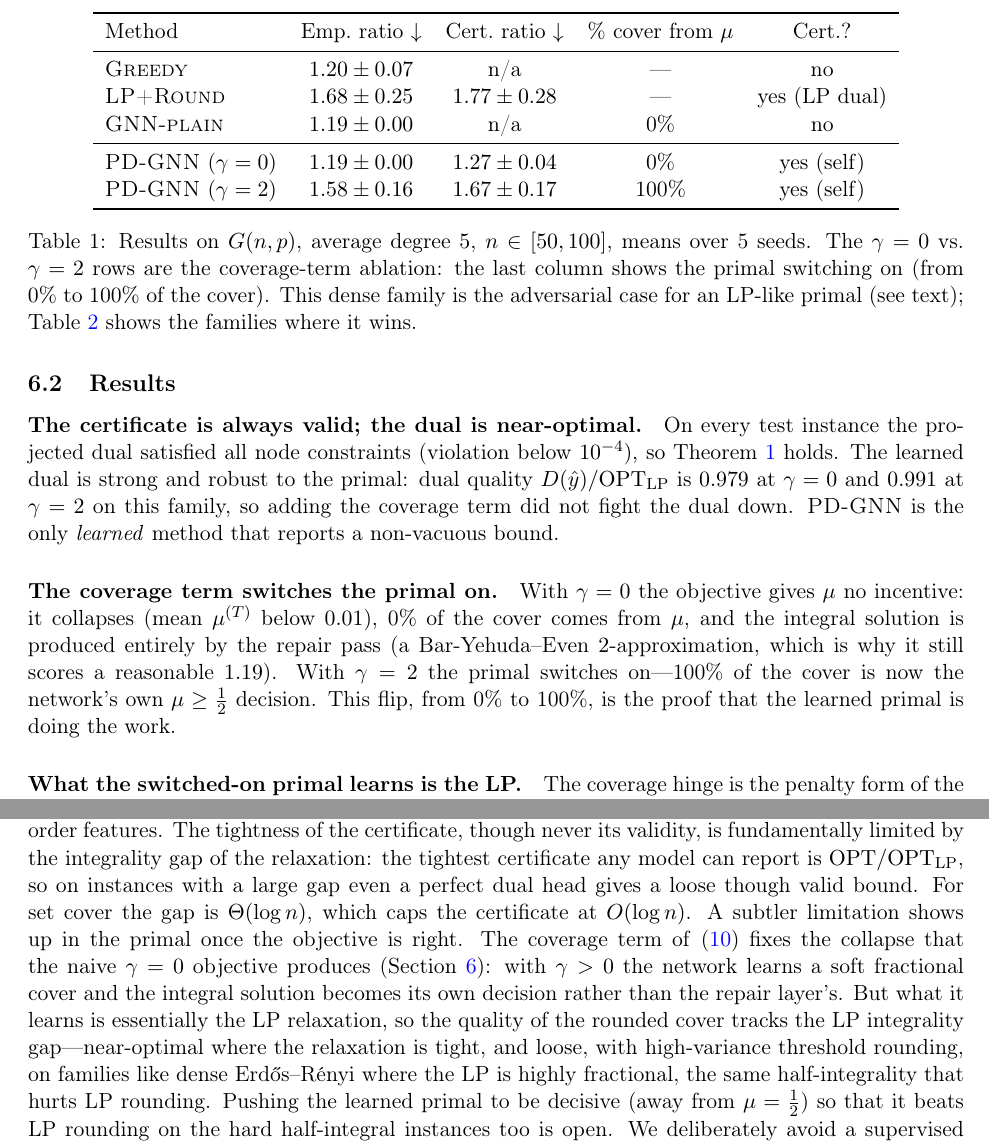
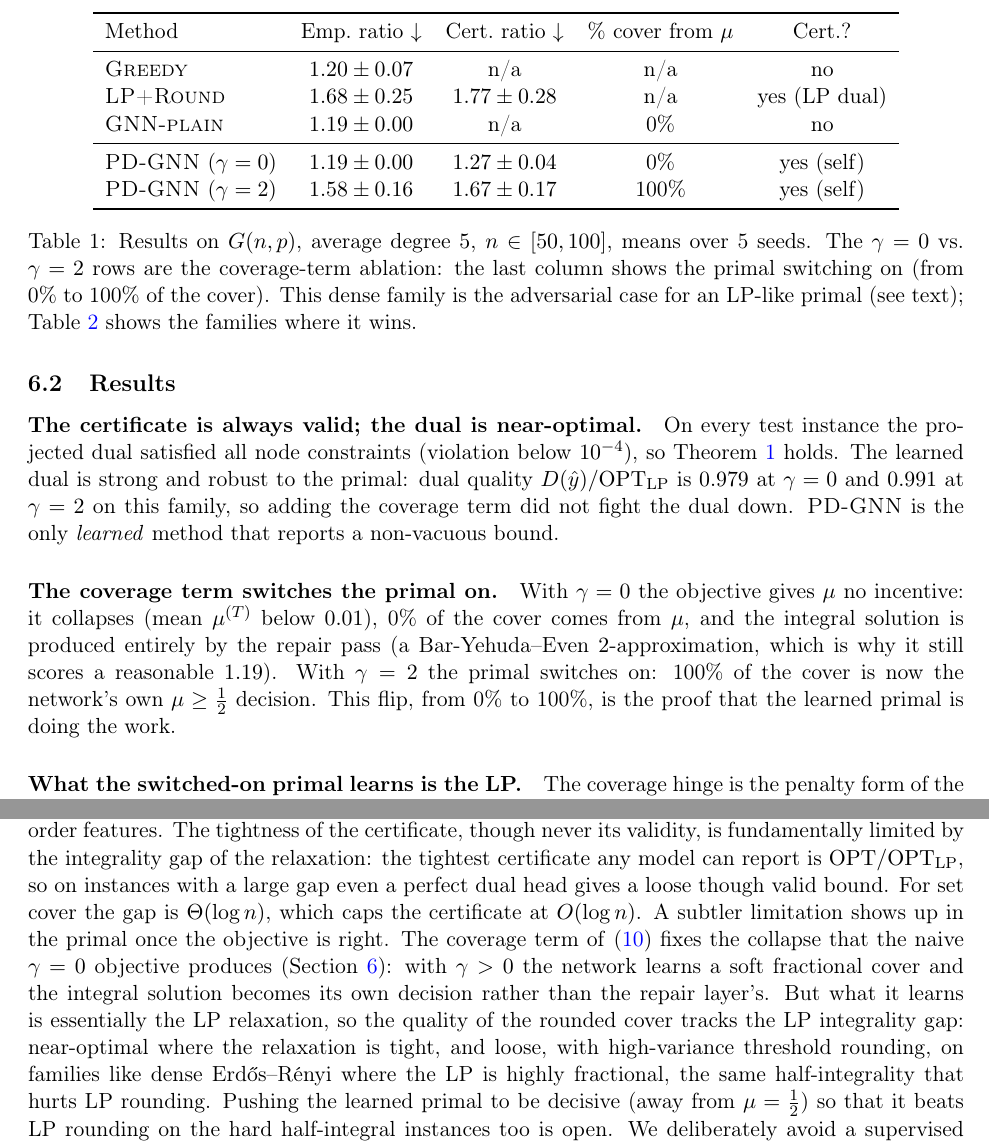
Before and after one commit to krishnatheaverage/primal-dual-graph-networks, a LaTeX paper (paper/paper.tex, which reads paper/section6.tex): two parts of pages 9 and 10 of 12, joined at a grey line, cut so that both start at the same text. Compiled offline with pdfLaTeX.

Commit message:
Remove em-dashes from prose (match conventional-punctuation preference)
Replace em-dashes with colons/commas in paper.tex, the section6 generator, and
README; table "not applicable" cells use n/a instead of ---.

```diff
--- a/paper/paper.tex
+++ b/paper/paper.tex
@@ -539,7 +539,7 @@ that the naive $\gamma=0$ objective produces (Section~\ref{sec:exp}): with
 $\gamma>0$ the network learns a soft fractional cover and the integral solution
 becomes its own decision rather than the repair layer's. But what it learns is
 essentially the LP relaxation, so the quality of the rounded cover tracks the LP
-integrality gap---near-optimal where the relaxation is tight, and loose, with
+integrality gap: near-optimal where the relaxation is tight, and loose, with
 high-variance threshold rounding, on families like dense Erd\H{o}s--R\'enyi where
 the LP is highly fractional, the same half-integrality that hurts LP rounding.
 Pushing the learned primal to be decisive (away from $\mu=\tfrac12$) so that it
--- a/paper/section6.tex
+++ b/paper/section6.tex
@@ -14,8 +14,8 @@ We run the protocol on minimum-weight vertex cover; exact integer optima from a
 \toprule
 Method & Emp.\ ratio $\downarrow$ & Cert.\ ratio $\downarrow$ & \% cover from $\mu$ & Cert.? \\
 \midrule
-\Greedy   & $1.20 \pm 0.07$ & n/a & --- & no \\
-\LPRound  & $1.68 \pm 0.25$ & $1.77 \pm 0.28$ & --- & yes (LP dual) \\
+\Greedy   & $1.20 \pm 0.07$ & n/a & n/a & no \\
+\LPRound  & $1.68 \pm 0.25$ & $1.77 \pm 0.28$ & n/a & yes (LP dual) \\
 \GNNplain & $1.19 \pm 0.00$ & n/a & 0\% & no \\
 \midrule
 \PDGNN{} ($\gamma=0$) & $1.19 \pm 0.00$ & $1.27 \pm 0.04$ & 0\% & yes (self) \\
@@ -27,7 +27,7 @@ Method & Emp.\ ratio $\downarrow$ & Cert.\ ratio $\downarrow$ & \% cover from $\
 
 \paragraph{The certificate is always valid; the dual is near-optimal.} On every test instance the projected dual satisfied all node constraints (violation below $10^{-4}$), so Theorem~\ref{thm:cert} holds. The learned dual is strong and robust to the primal: dual quality $D(\hat y)/\OPTLP$ is $0.979$ at $\gamma=0$ and $0.991$ at $\gamma=2$ on this family, so adding the coverage term did not fight the dual down. \PDGNN{} is the only \emph{learned} method that reports a non-vacuous bound.
 
-\paragraph{The coverage term switches the primal on.} With $\gamma=0$ the objective gives $\mu$ no incentive: it collapses (mean $\mu^{(T)}$ below $0.01$), 0\% of the cover comes from $\mu$, and the integral solution is produced entirely by the repair pass (a Bar-Yehuda--Even $2$-approximation, which is why it still scores a reasonable $1.19$). With $\gamma=2$ the primal switches on---100\% of the cover is now the network's own $\mu\ge\tfrac12$ decision. This flip, from 0\% to 100\%, is the proof that the learned primal is doing the work.
+\paragraph{The coverage term switches the primal on.} With $\gamma=0$ the objective gives $\mu$ no incentive: it collapses (mean $\mu^{(T)}$ below $0.01$), 0\% of the cover comes from $\mu$, and the integral solution is produced entirely by the repair pass (a Bar-Yehuda--Even $2$-approximation, which is why it still scores a reasonable $1.19$). With $\gamma=2$ the primal switches on: 100\% of the cover is now the network's own $\mu\ge\tfrac12$ decision. This flip, from 0\% to 100\%, is the proof that the learned primal is doing the work.
 
 \paragraph{What the switched-on primal learns is the LP.} The coverage hinge is the penalty form of the LP constraint, so the network learns a soft fractional cover; its rounded quality then tracks the LP integrality gap. Where the relaxation is tight (Table~\ref{tab:family}) the $\gamma=2$ primal is near-optimal and \emph{beats} the $\gamma=0$ repair baseline (ER, $c=3$ $1.19\!\to\!1.06$; BA, $m=2$ $1.20\!\to\!1.02$; BA, $m=3$ $1.20\!\to\!1.15$); on the dense, half-integral $c=5$ family the soft cover sits near $\mu=\tfrac12$, so threshold rounding is loose and high-variance, the same half-integrality (Nemhauser--Trotter) that makes \LPRound{} loose there. In every family the certificate stays valid and the dual near-optimal ($D(\hat y)/\OPTLP\ge 0.94$).
 
```
Also changed, not shown: README.md, 1 other file.
